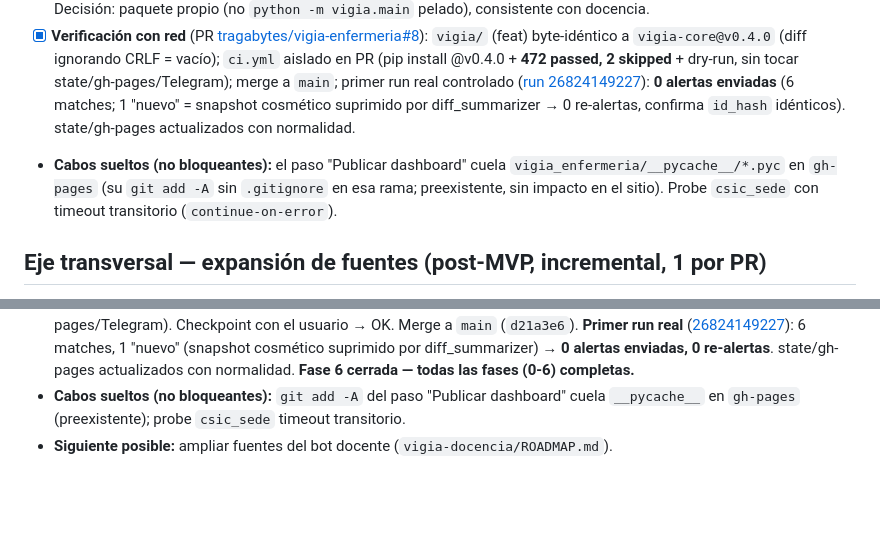
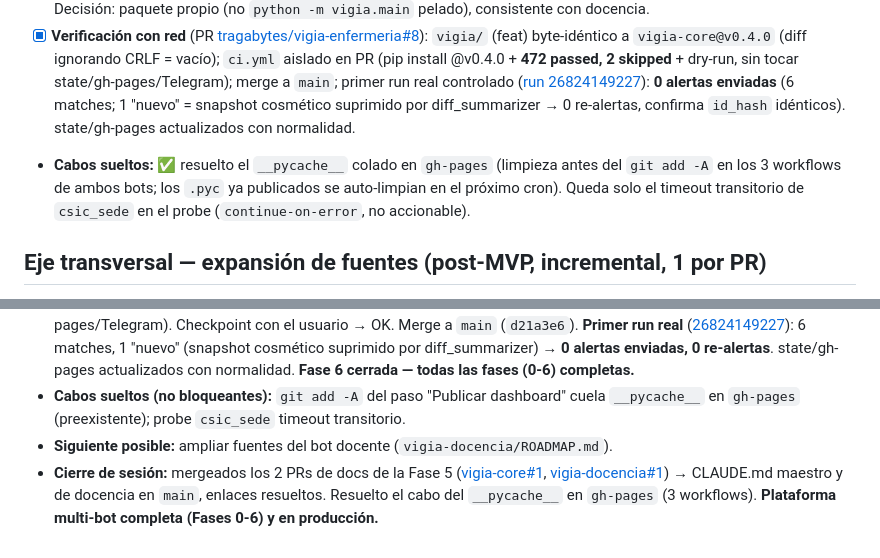
Before and after one commit to tragabytes/vigia-enfermeria, a Markdown page: PLAN_MAESTRO.md, 2 parts joined by grey strips. Drawn GitHub-style; blank space fills up the shorter version.

Commit message:
docs(plan): cierre de sesión — PRs de docs mergeados + cabo __pycache__ resuelto
Co-Authored-By: Claude Opus 4.8 (1M context) <noreply@anthropic.com>

```diff
--- a/PLAN_MAESTRO.md
+++ b/PLAN_MAESTRO.md
@@ -155,7 +155,7 @@ a sus rutas + enlace al maestro.
 ### Fase 6 — Migrar enfermería al core ✅
 - [x] `vigia-enfermeria` → **repo fino** que consume `vigia-core@v0.4.0` por pip: borrada la copia del core (`vigia/`, −7800 líneas) + `pyproject.toml`; paquete `vigia_enfermeria/` (entrypoint `python -m vigia_enfermeria` que fija `DEFAULT` antes del pipeline); `requirements.txt` → `vigia-core@v0.4.0`; `daily.yml`/`maintenance.yml` con `VIGIA_STATE_DIR=${{ github.workspace }}/state` + nuevo entrypoint. `state`/`gh-pages`/secrets/URL **intactos**. Decisión: paquete propio (no `python -m vigia.main` pelado), consistente con docencia.
 - [x] **Verificación con red** (PR [tragabytes/vigia-enfermeria#8](https://github.com/tragabytes/vigia-enfermeria/pull/8)): `vigia/` (feat) byte-idéntico a `vigia-core@v0.4.0` (diff ignorando CRLF = vacío); `ci.yml` aislado en PR (pip install @v0.4.0 + **472 passed, 2 skipped** + dry-run, sin tocar state/gh-pages/Telegram); merge a `main`; primer run real controlado ([run 26824149227](https://github.com/tragabytes/vigia-enfermeria/actions/runs/26824149227)): **0 alertas enviadas** (6 matches; 1 "nuevo" = snapshot cosmético suprimido por diff_summarizer → 0 re-alertas, confirma `id_hash` idénticos). state/gh-pages actualizados con normalidad.
-- **Cabos sueltos (no bloqueantes):** el paso "Publicar dashboard" cuela `vigia_enfermeria/__pycache__/*.pyc` en `gh-pages` (su `git add -A` sin `.gitignore` en esa rama; preexistente, sin impacto en el sitio). Probe `csic_sede` con timeout transitorio (`continue-on-error`).
+- **Cabos sueltos:** ✅ resuelto el `__pycache__` colado en `gh-pages` (limpieza antes del `git add -A` en los 3 workflows de ambos bots; los `.pyc` ya publicados se auto-limpian en el próximo cron). Queda solo el timeout transitorio de `csic_sede` en el probe (`continue-on-error`, no accionable).
 
 ## Eje transversal — expansión de fuentes (post-MVP, incremental, 1 por PR)
 - [ ] Boletines autonómicos (secundaria por CCAA) → **al core** (genéricos). Patrón calcado de `boe.py`/`bocm.py`. Priorizar por dónde busque el hermano.
@@ -241,3 +241,4 @@ a sus rutas + enlace al maestro.
 - **Verificación con red:** CI del PR [#8](https://github.com/tragabytes/vigia-enfermeria/pull/8) verde (pip install @v0.4.0 + **472 passed, 2 skipped** + dry-run, sin tocar state/gh-pages/Telegram). Checkpoint con el usuario → OK. Merge a `main` (`d21a3e6`). **Primer run real** ([26824149227](https://github.com/tragabytes/vigia-enfermeria/actions/runs/26824149227)): 6 matches, 1 "nuevo" (snapshot cosmético suprimido por diff_summarizer) → **0 alertas enviadas, 0 re-alertas**. state/gh-pages actualizados con normalidad. **Fase 6 cerrada — todas las fases (0-6) completas.**
 - **Cabos sueltos (no bloqueantes):** `git add -A` del paso "Publicar dashboard" cuela `__pycache__` en `gh-pages` (preexistente); probe `csic_sede` timeout transitorio.
 - **Siguiente posible:** ampliar fuentes del bot docente (`vigia-docencia/ROADMAP.md`).
+- **Cierre de sesión:** mergeados los 2 PRs de docs de la Fase 5 ([vigia-core#1](https://github.com/tragabytes/vigia-core/pull/1), [vigia-docencia#1](https://github.com/tragabytes/vigia-docencia/pull/1)) → CLAUDE.md maestro y de docencia en `main`, enlaces resueltos. Resuelto el cabo del `__pycache__` en `gh-pages` (3 workflows). **Plataforma multi-bot completa (Fases 0-6) y en producción.**
```
